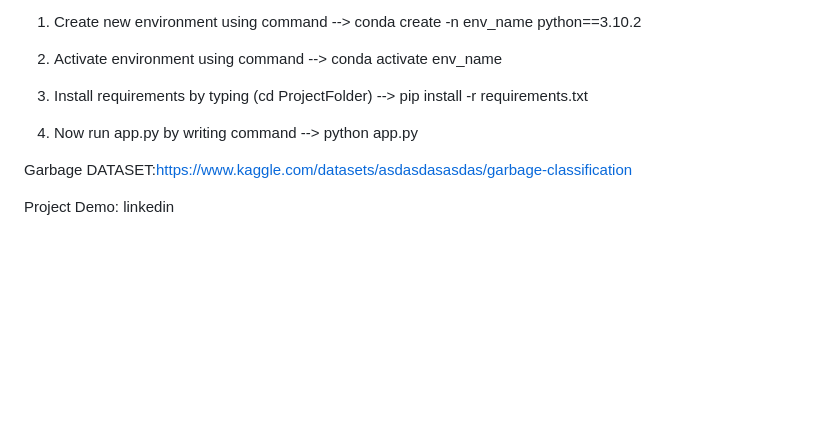
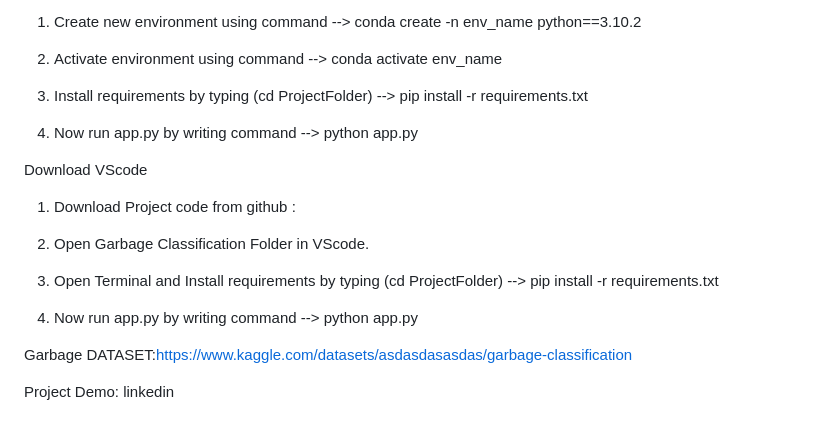
Before and after one commit to BHARATHVAJSARAVANAN/BV-Garbage-Classification, a Markdown page: README.md, the part around the change. GitHub-like rendering; blank space fills up the shorter version.

```diff
--- a/README.md
+++ b/README.md
@@ -119,6 +119,16 @@ Download PyCharm
 
 4. Now run app.py by writing command --> python app.py
 
+Download VScode
+
+1. Download Project code from github :
+
+2. Open Garbage Classification Folder in VScode.
+
+3. Open Terminal and Install requirements by typing (cd ProjectFolder) --> pip install -r requirements.txt
+
+4. Now run app.py by writing command --> python app.py
+
 Garbage DATASET:https://www.kaggle.com/datasets/asdasdasasdas/garbage-classification
 
 Project Demo: linkedin
```
